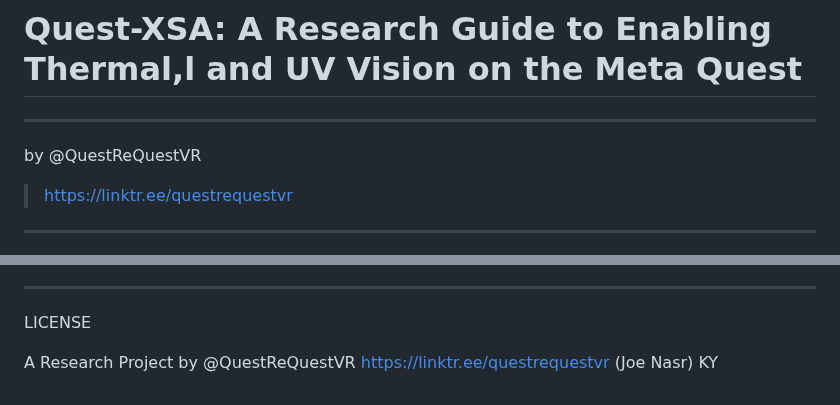
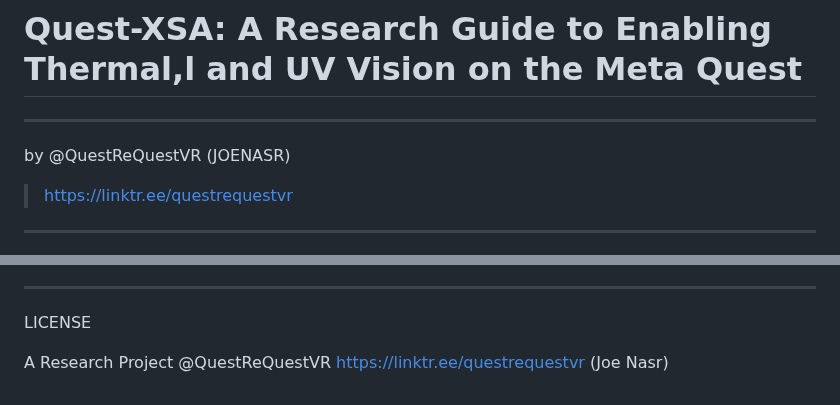
Before and after one commit to Joenasriani/quest-xsa, a Markdown page: README.md, 2 parts joined by grey strips. Drawn GitHub-style.

```diff
--- a/README.md
+++ b/README.md
@@ -3,7 +3,7 @@
 ---
 
 
-by @QuestReQuestVR
+by @QuestReQuestVR (JOENASR)
 > https://linktr.ee/questrequestvr
 
 
@@ -86,6 +86,6 @@ Contributions are welcome. Please fork the repository and submit a pull request.
 
 LICENSE
 
-A Research Project by @QuestReQuestVR
+A Research Project @QuestReQuestVR
 https://linktr.ee/questrequestvr
-(Joe Nasr) KY
+(Joe Nasr)
```
